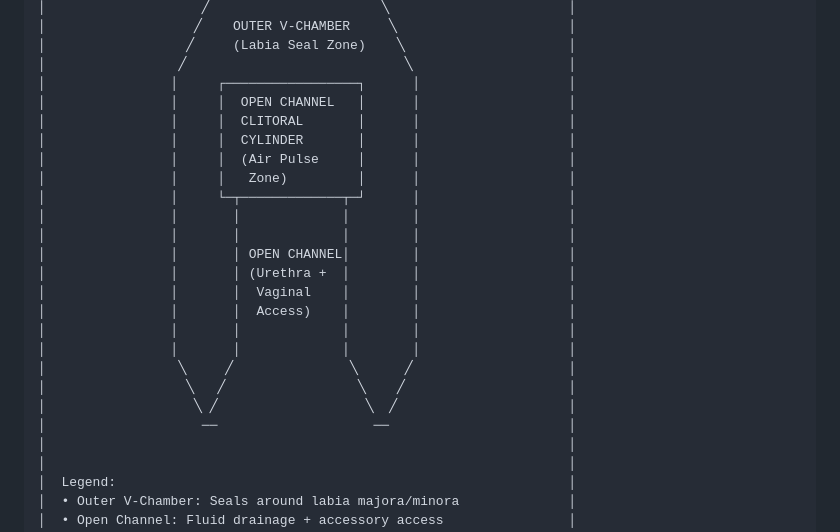
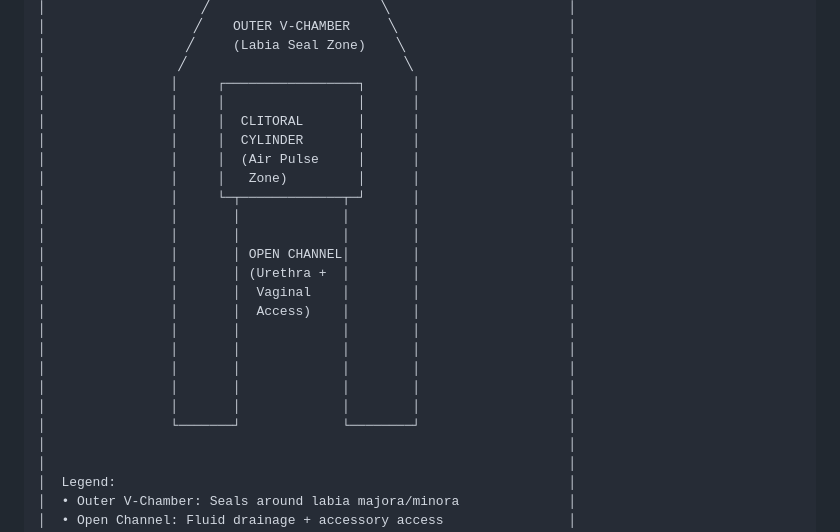
Before and after one commit to morrisraybrooks/apps, a Markdown page: explanation.md, the part around the change. GitHub-like rendering.

```diff
--- a/explanation.md
+++ b/explanation.md
@@ -294,7 +294,7 @@ The V-Contour is a purpose-built vacuum interface engineered for the female vulv
 │                  ╱     (Labia Seal Zone)    ╲                     │
 │                 ╱                            ╲                    │
 │                │     ┌─────────────────┐      │                   │
-│                │     │  OPEN CHANNEL   │      │                   │
+│                │     │                 │      │                   │
 │                │     │  CLITORAL       │      │                   │
 │                │     │  CYLINDER       │      │                   │
 │                │     │  (Air Pulse     │      │                   │
@@ -308,10 +308,10 @@ The V-Contour is a purpose-built vacuum interface engineered for the female vulv
 │                │       │  Access)    │        │                   │
 │                │       │             │        │                   │
 │                │       │             │        │                   │
-│                 ╲     ╱               ╲      ╱                    │
-│                  ╲   ╱                 ╲    ╱                     │
-│                   ╲ ╱                   ╲  ╱                      │
-│                    ──                    ──                       │
+│                │       │             │        │                   │
+│                │       │             │        │                   │
+│                │       │             │        │                   │
+│                └───────┘             └────────┘                   │
 │                                                                   │
 │                                                                   │
 │  Legend:                                                          │
```
Also changed, not shown: README.md (+24 -28 lines).
